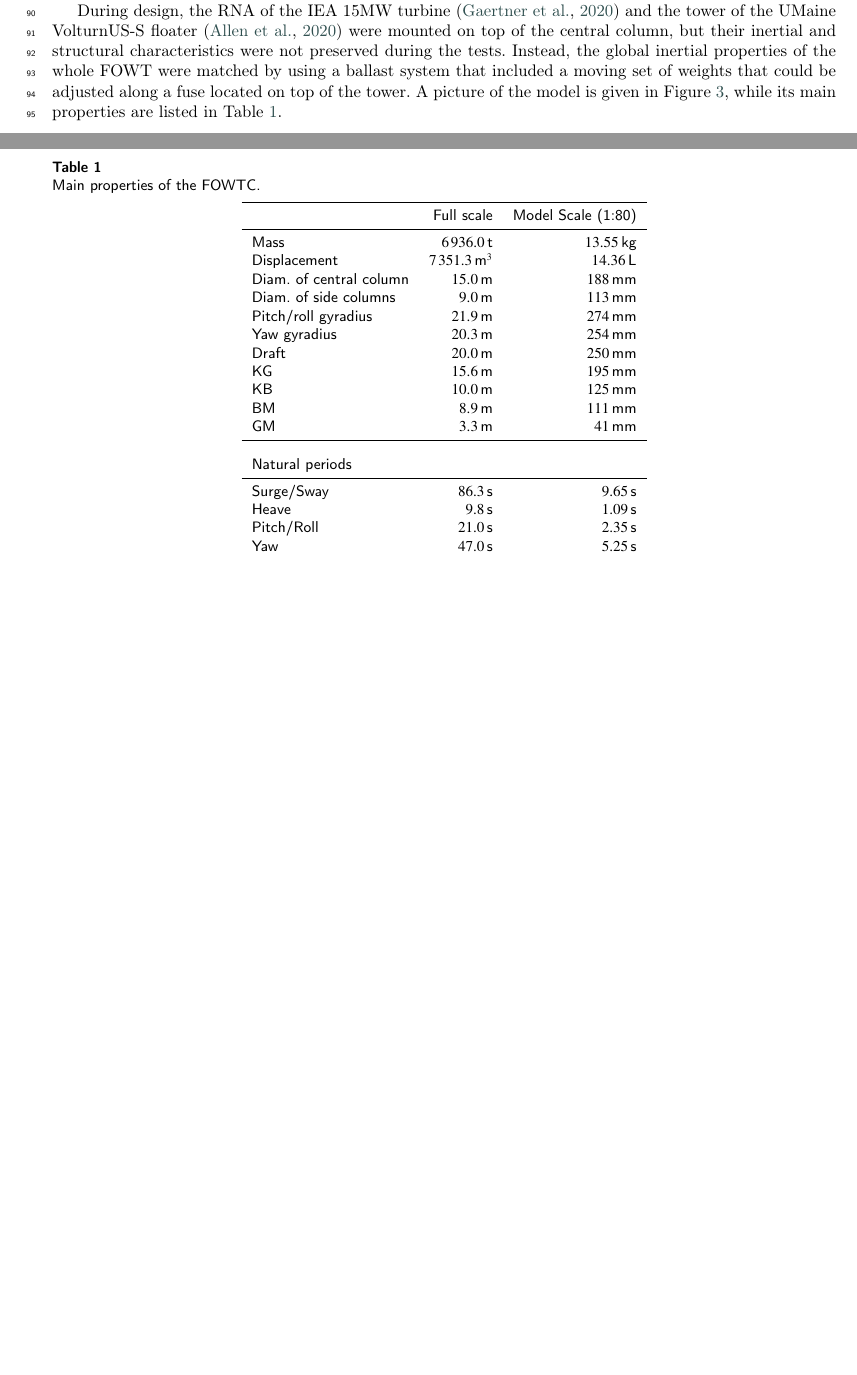
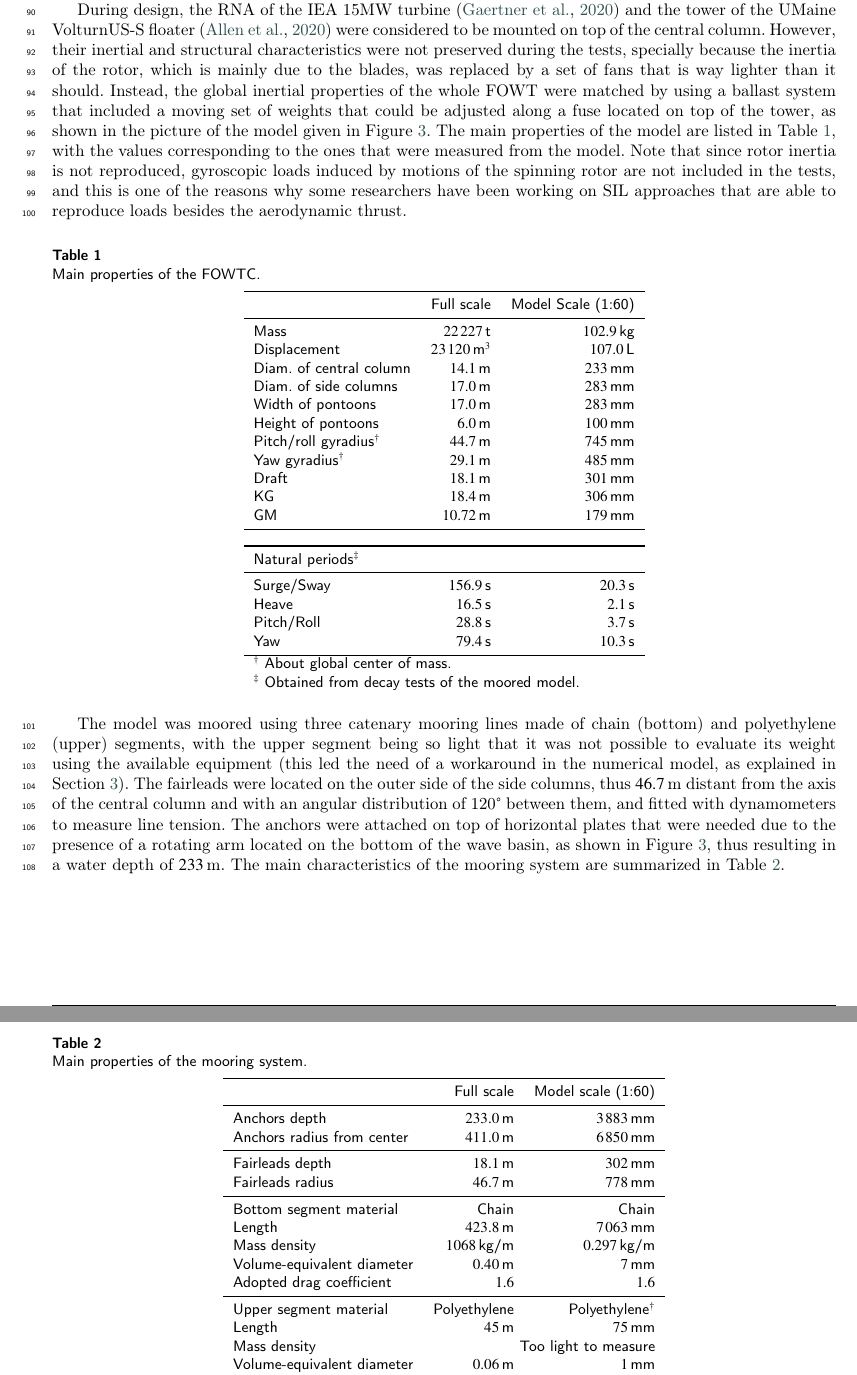
Before and after one commit to Lucas-Carmo/paper_DWFOWT_models, a LaTeX paper (main.tex, which reads sections/model_and_experiment.tex): two parts of pages 4 and 5 of 16 before the commit and two parts of pages 6 and 7 of 19 after it, joined at a grey line, cut so that both start at the same text, the shorter picture padded with empty space. Compiled offline with pdfLaTeX; a LaTeX package or settings file that is missing is left out.

Commit message:
Avanços na descrição do experimento

```diff
--- a/main.tex
+++ b/main.tex
@@ -132,6 +132,14 @@
 }
 \makeatother
 
+
+% Keep floats inside subsection
+\let\Oldsection\section
+\renewcommand{\section}{\FloatBarrier\Oldsection}
+
+\let\Oldsubsection\subsection
+\renewcommand{\subsection}{\FloatBarrier\Oldsubsection}
+
 %%=====
 %====== END OF MY MODIFICATIONS
 %%=====
--- a/sections/model_and_experiment.tex
+++ b/sections/model_and_experiment.tex
@@ -11,8 +11,8 @@ The experimental campaign was conducted at the wave basin of the Numerical Offsh
 
 \subsection{Main properties of the FOWTC}
 %- Caracteristicas da FOWT, RNA, ancoragem
-The FOWTC concept consists of a semi-submersible hull with a $14.1\,\text{m}$ diameter central column attached to three $17.0\,\text{m}$ diameter columns arranged as an equilateral triangle, connected by rectangular pontoons $17.0\,\text{m}$ high and $6.0\,\text{m}$ wide, which was built in a 1:70 scale for the experiments.
+The FOWTC concept consists of a semi-submersible hull with a $14.1\,\text{m}$ diameter central column attached to three $17.0\,\text{m}$ diameter columns arranged as an equilateral triangle, connected by rectangular pontoons $17.0\,\text{m}$ high and $6.0\,\text{m}$ wide, which was built in a 1:60 scale for the experiments.
 
-During design, the RNA of the IEA 15MW turbine \citep{gaertner2020definition} and the tower of the UMaine VolturnUS-S floater~\citep{allen2020definition} were mounted on top of the central column, but their inertial and structural characteristics were not preserved during the tests. Instead, the global inertial properties of the whole FOWT were matched by using a ballast system that included a moving set of weights that could be adjusted along a fuse located on top of the tower. A picture of the model is given in Figure~\ref{fig:description_experiment:modelo}, while its main properties are listed in Table~\ref{tab:description_experiment:FOWTC_properties}.
+During design, the RNA of the IEA 15MW turbine \citep{gaertner2020definition} and the tower of the UMaine VolturnUS-S floater~\citep{allen2020definition} were considered to be mounted on top of the central column. However, their inertial and structural characteristics were not preserved during the tests, specially because the inertia of the rotor, which is mainly due to the blades, was replaced by a set of fans that is way lighter than it should. Instead, the global inertial properties of the whole FOWT were matched by using a ballast system that included a moving set of weights that could be adjusted along a fuse located on top of the tower, as shown in the picture of the model given in Figure~\ref{fig:description_experiment:modelo}. The main properties of the model are listed in Table~\ref{tab:description_experiment:FOWTC_properties}, with the values corresponding to the ones that were measured from the model. Note that since rotor inertia is not reproduced, gyroscopic loads induced by motions of the spinning rotor are not included in the tests, and this is one of the reasons why some researchers have been working on SIL approaches that are able to reproduce loads besides the aerodynamic thrust.
 \begin{figure}[!hbtp]
 	\centering
@@ -25,46 +27,83 @@ During design, the RNA of the IEA 15MW turbine \citep{gaertner2020definition} an
 %	\caption{Picture of the FOWTC model.} \label{fig:description_experiment:rhino_lastros}%
 %\end{figure}%
 
-
-\begin{table}[!hbtp]
+\begin{table}[pos=h]
 	\centering
-	\caption{Main properties of the FOWTC.} \label{tab:description_experiment:FOWTC_properties}
+	\caption{Main properties of the FOWTC.}\label{tab:description_experiment:FOWTC_properties}
+    %\resizebox{\columnwidth}{!}{%
 	\begin{tabular}{lrr}
 		\toprule
-		& Full scale & Model Scale (1:80) \\
+		& Full scale & Model Scale (1:60) \\
 		\midrule
-		Mass & $6 \mkern2mu 936.0 \, \text{t}$ & $13.55 \, \text{kg}$\\
+		Mass & $22 \mkern2mu 227 \, \text{t}$ & $102.9 \, \text{kg}$\\
 		%
-		Displacement & $7 \mkern2mu 351.3 \, \text{m}^3$ & $14.36 \, \text{L}$\\
+		Displacement & $23 \mkern2mu 120 \, \text{m}^3$ & $107.0 \, \text{L}$\\
 		%
-		Diam. of central column & $ 15.0 \, \text{m}$ & $188\,\text{mm}$ \\
+		Diam. of central column & $ 14.1 \, \text{m}$ & $233\,\text{mm}$ \\
 		%
-		Diam. of side columns & $ 9.0 \, \text{m}$ & $113\,\text{mm}$ \\
+		Diam. of side columns & $ 17.0 \, \text{m}$ & $283\,\text{mm}$ \\
+        %
+		Width of pontoons & $ 17.0 \, \text{m}$ & $283\,\text{mm}$ \\
+        %
+		Height of pontoons & $ 6.0 \, \text{m}$ & $100\,\text{mm}$ \\
 		%
-		Pitch/roll gyradius & $21.9 \, \text{m}$ & $274\,\text{mm}$ \\
+		Pitch/roll gyradius$^\dagger{}$ & $44.7 \, \text{m}$ & $745\,\text{mm}$ \\
 		%
-		Yaw gyradius & $20.3 \, \text{m}$ & $254\,\text{mm}$\\
+		Yaw gyradius$^\dagger{}$ & $29.1 \, \text{m}$ & $485\,\text{mm}$\\
 		%
-		Draft & $20.0 \, \text{m}$ & $250\,\text{mm}$ \\
+		Draft & $18.1 \, \text{m}$ & $301\,\text{mm}$ \\
 		%
-		KG & $15.6 \, \text{m}$ & $195 \,\text{mm}$ \\
+		KG & $18.4 \, \text{m}$ & $306 \,\text{mm}$ \\
 		%
-		KB & $10.0 \, \text{m}$ & $125 \,\text{mm}$  \\
-		%
-		BM & $8.9 \, \text{m}$ & $111 \,\text{mm}$  \\
-		%
-		GM & $3.3 \, \text{m}$ & $41 \,\text{mm}$  \\
+		GM & $10.72 \, \text{m}$ & $179 \,\text{mm}$  \\
         \bottomrule
         & & \\[-2pt]
 		%
-        \multicolumn{3}{l}{Natural periods} \\
+        \toprule
+        \multicolumn{3}{l}{Natural periods$^\ddagger{}$} \\
 		\midrule
-		Surge/Sway & $86.3 \,\text{s}$ & $9.65 \,\text{s}$ \\
-		Heave & $9.8 \,\text{s}$ & $1.09 \,\text{s}$ \\
-		Pitch/Roll & $21.0 \,\text{s}$  & $2.35 \,\text{s}$\\
-		Yaw & $47.0 \,\text{s}$ & $5.25 \,\text{s}$\\
+		Surge/Sway & $156.9 \,\text{s}$ & $20.3 \,\text{s}$ \\
+		Heave & $16.5 \,\text{s}$ & $2.1 \,\text{s}$ \\
+		Pitch/Roll & $28.8 \,\text{s}$  & $3.7 \,\text{s}$\\
+		Yaw & $79.4 \,\text{s}$ & $10.3 \,\text{s}$\\
 		\bottomrule
+        \multicolumn{3}{l}{$^\dagger{}$ {\small About global center of mass.}} \\
+        \multicolumn{3}{l}{$^\ddagger{}$ {\small Obtained from decay tests of the moored model.}}
 	\end{tabular}%
+    %}
+\end{table}%
+
+The model was moored using three catenary mooring lines made of chain (bottom) and polyethylene (upper) segments, with the upper segment being so light that it was not possible to evaluate its weight using the available equipment (this led the need of a workaround in the numerical model, as explained in Section~\ref{sec:numerical_models}). The fairleads were located on the outer side of the side columns, thus $46.7\,\text{m}$ distant from the axis of the central column and with an angular distribution of 120\textdegree{} between them, and fitted with dynamometers to measure line tension. The anchors were attached on top of horizontal plates that were needed due to the presence of a rotating arm located on the bottom of the wave basin, as shown in Figure~\ref{fig:description_experiment:modelo}, thus resulting in a water depth of $233\,\text{m}$. The main characteristics of the mooring system are summarized in Table~\ref{tab:description_experiment:mooring_properties}.
+\begin{table}[!hbtp]
+	\centering
+	\caption{Main properties of the mooring system.} \label{tab:description_experiment:mooring_properties}
+    %\resizebox{\columnwidth}{!}{%
+	\begin{tabular}{lrr}
+		\toprule
+		& Full scale & Model scale (1:60)\\
+		\midrule
+		Anchors depth & $233.0\,\text{m}$ & $3\mkern2mu883 \, \text{mm}$\\
+		Anchors radius from center & $411.0 \, \text{m}$ & $6\mkern2mu850 \, \text{mm}$\\
+		\midrule
+		Fairleads depth & $18.1 \, \text{m}$ &  $302 \, \text{mm}$\\
+		Fairleads radius & $46.7 \, \text{m}$ &  $778 \, \text{mm}$\\
+		\midrule
+		Bottom segment material & Chain & Chain\\
+		Length &  $423.8 \, \text{m}$ & $7\mkern2mu063 \, \text{mm}$\\
+		Mass density & $1068 \, \text{kg}/\text{m}$ & $0.297 \, \text{kg}/\text{m}$ \\
+		Volume-equivalent diameter & $0.40\,\text{m}$ & $7\,\text{mm}$ \\
+		Adopted drag coefficient & $1.6$ & $1.6$	\\
+		\midrule
+		Upper segment material & Polyethylene & Polyethylene$^\dagger$\\
+		Length & $45 \, \text{m}$  & $75 \, \text{mm}$\\
+		Mass density & \multicolumn{2}{r}{Too light to measure} \\
+		Volume-equivalent diameter & $0.06\,\text{m}$ & $1\,\text{mm}$ \\
+		Adopted drag coefficient & $1.6$ & $1.6$ \\
+		\bottomrule
+        \multicolumn{3}{l}{\footnotesize $^\dagger $More specifically, a multifilament polyethylene braided fishing line.}
+	\end{tabular}%
+    %}
 \end{table}%
 
 
+\subsection{Software-in-the-loop approach for aerodynamic loads}
```
Also changed, not shown: sections/exp_vs_num.tex (+6 -19 lines), figures/FOWTC_first_mooring.jpg (added), figures/heave_decay_drag_pontoon-original.png (added), figures/heave_decay_drag_pontoon.png, figures/surge_decay_drag_pontoon-original.png (added), figures/surge_decay_drag_pontoon.png, main.tex (4 more changed lines), sections/model_and_experiment.tex (11 more changed lines), 6 other files.
